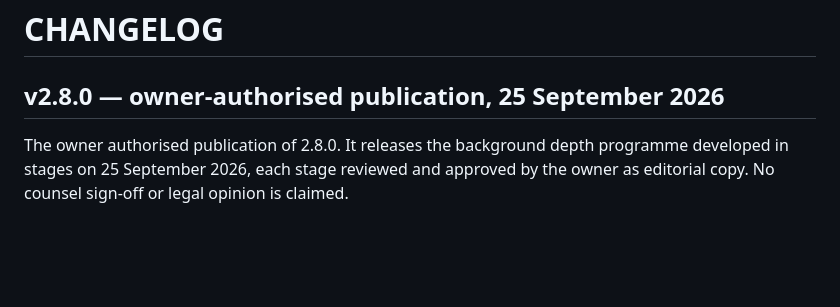
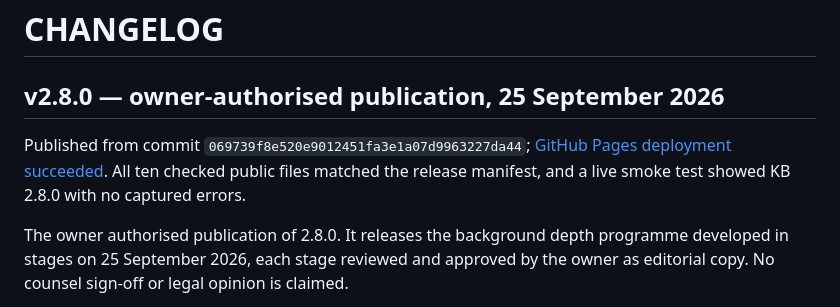
Before and after one commit to Dankhisa/bermuda-compliance-navigator, a Markdown page: CHANGELOG.md, the part around the change. GitHub-like rendering; blank space fills up the shorter version.

```diff
--- a/CHANGELOG.md
+++ b/CHANGELOG.md
@@ -1,6 +1,8 @@
 # CHANGELOG
 
 ## v2.8.0 — owner-authorised publication, 25 September 2026
+
+Published from commit `069739f8e520e9012451fa3e1a07d9963227da44`; [GitHub Pages deployment succeeded](https://github.com/Dankhisa/bermuda-compliance-navigator/actions/runs/36165665516). All ten checked public files matched the release manifest, and a live smoke test showed KB 2.8.0 with no captured errors.
 
 The owner authorised publication of 2.8.0. It releases the background depth programme developed in stages on 25 September 2026, each stage reviewed and approved by the owner as editorial copy. No counsel sign-off or legal opinion is claimed.
 
```
Also changed, not shown: VERIFICATION.md (+4 -0 lines).
